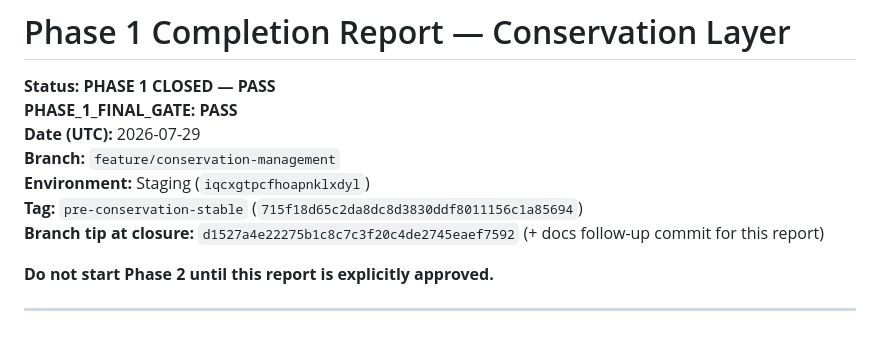
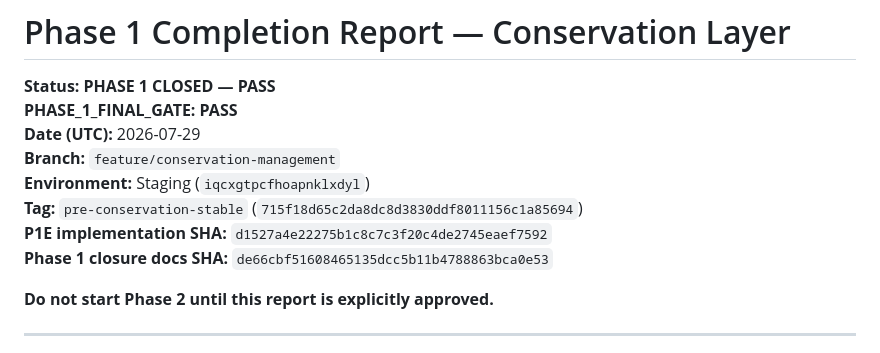
Before and after one commit to Alikarim4r/smart-meters-platform, a Markdown page: docs/conservation/PHASE_1_COMPLETION_REPORT.md, the part around the change. Rendered like a GitHub page.

Commit message:
docs: stamp Phase 1 closure docs commit SHA in report.
Co-authored-by: Cursor <cursoragent@cursor.com>

```diff
--- a/docs/conservation/PHASE_1_COMPLETION_REPORT.md
+++ b/docs/conservation/PHASE_1_COMPLETION_REPORT.md
@@ -6,7 +6,8 @@
 **Branch:** `feature/conservation-management`
 **Environment:** Staging (`iqcxgtpcfhoapnklxdyl`)
 **Tag:** `pre-conservation-stable` (`715f18d65c2da8dc8d3830ddf8011156c1a85694`)
-**Branch tip at closure:** `d1527a4e22275b1c8c7c3f20c4de2745eaef7592` (+ docs follow-up commit for this report)
+**P1E implementation SHA:** `d1527a4e22275b1c8c7c3f20c4de2745eaef7592`
+**Phase 1 closure docs SHA:** `de66cbf51608465135dcc5b11b4788863bca0e53`
 
 **Do not start Phase 2 until this report is explicitly approved.**
 
```
